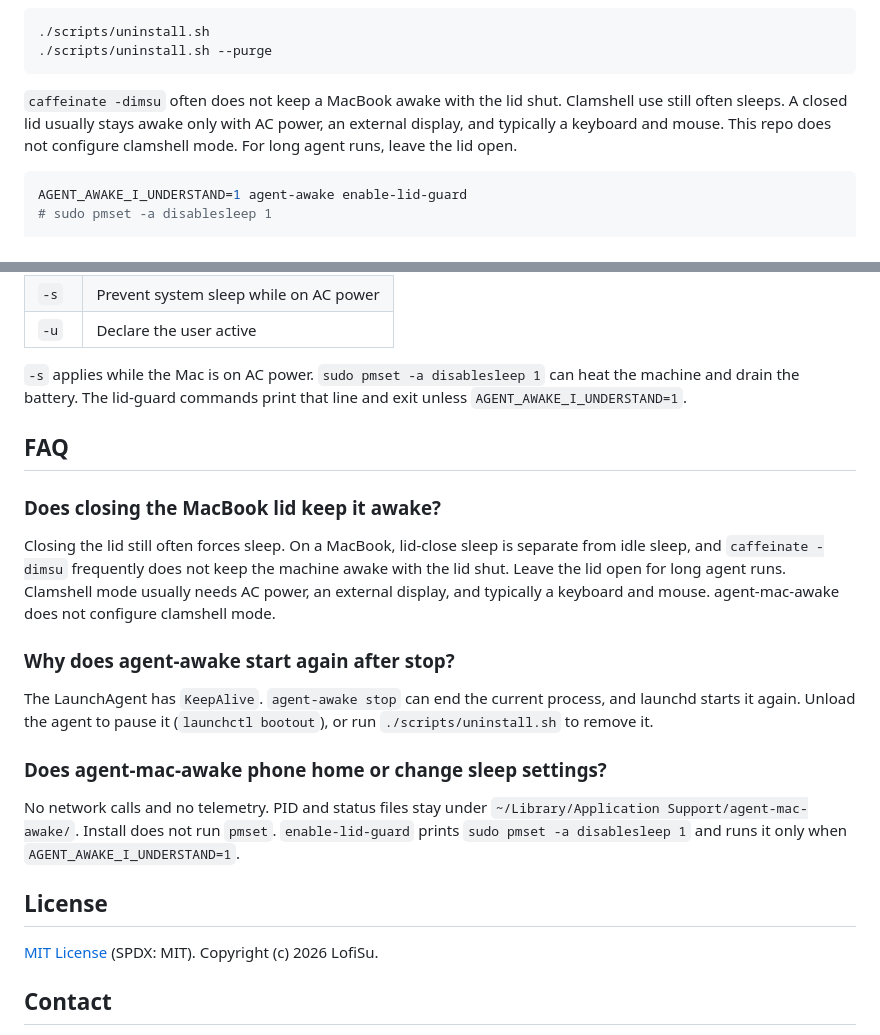
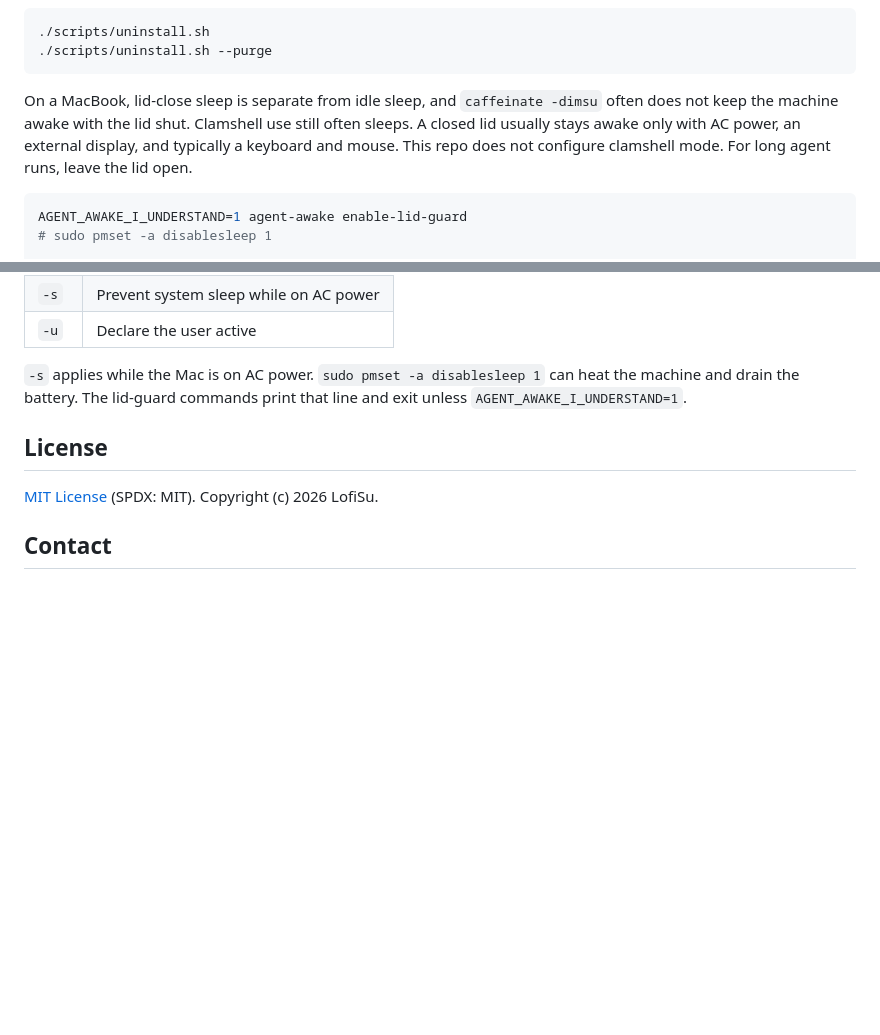
Before and after one commit to loomlab-ai/agent-mac-awake, a Markdown page: README.md, 2 parts joined by grey strips. Rendered like a GitHub page; blank space fills up the shorter version.

````diff
--- a/README.md
+++ b/README.md
@@ -104,7 +104,7 @@ launchctl load -w "$HOME/Library/LaunchAgents/com.lofisu.agent-awake.plist"
 ./scripts/uninstall.sh --purge
 ```
 
-`caffeinate -dimsu` often does not keep a MacBook awake with the lid shut. Clamshell use still often sleeps. A closed lid usually stays awake only with AC power, an external display, and typically a keyboard and mouse. This repo does not configure clamshell mode. For long agent runs, leave the lid open.
+On a MacBook, lid-close sleep is separate from idle sleep, and `caffeinate -dimsu` often does not keep the machine awake with the lid shut. Clamshell use still often sleeps. A closed lid usually stays awake only with AC power, an external display, and typically a keyboard and mouse. This repo does not configure clamshell mode. For long agent runs, leave the lid open.
 
 ```bash
 AGENT_AWAKE_I_UNDERSTAND=1 agent-awake enable-lid-guard
@@ -135,20 +135,6 @@ Install does not change `pmset`. There is no config file.
 
 `-s` applies while the Mac is on AC power. `sudo pmset -a disablesleep 1` can heat the machine and drain the battery. The lid-guard commands print that line and exit unless `AGENT_AWAKE_I_UNDERSTAND=1`.
 
-## FAQ
-
-### Does closing the MacBook lid keep it awake?
-
-Closing the lid still often forces sleep. On a MacBook, lid-close sleep is separate from idle sleep, and `caffeinate -dimsu` frequently does not keep the machine awake with the lid shut. Leave the lid open for long agent runs. Clamshell mode usually needs AC power, an external display, and typically a keyboard and mouse. agent-mac-awake does not configure clamshell mode.
-
-### Why does agent-awake start again after stop?
-
-The LaunchAgent has `KeepAlive`. `agent-awake stop` can end the current process, and launchd starts it again. Unload the agent to pause it (`launchctl bootout`), or run `./scripts/uninstall.sh` to remove it.
-
-### Does agent-mac-awake phone home or change sleep settings?
-
-No network calls and no telemetry. PID and status files stay under `~/Library/Application Support/agent-mac-awake/`. Install does not run `pmset`. `enable-lid-guard` prints `sudo pmset -a disablesleep 1` and runs it only when `AGENT_AWAKE_I_UNDERSTAND=1`.
-
 ## License
 
 [MIT License](LICENSE) (SPDX: MIT). Copyright (c) 2026 LofiSu.
````
Also changed, not shown: README.zh-CN.md (+25 -39 lines).
